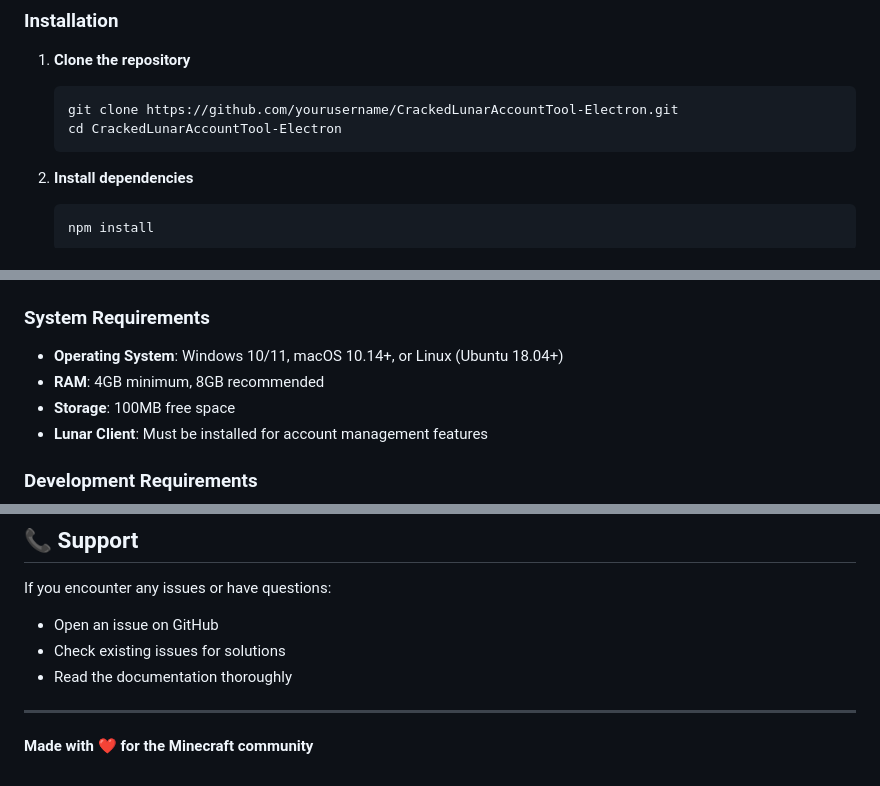
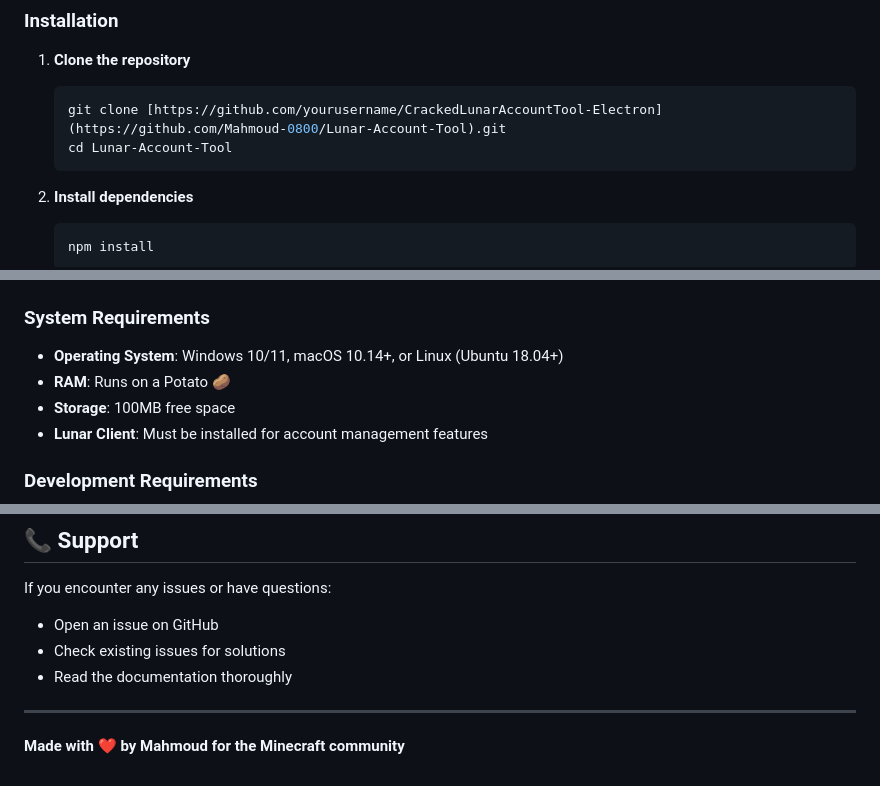
Before and after one commit to Mahmoud-0800/Lunar-Account-Tool, a Markdown page: README.md, 3 parts joined by grey strips. GitHub-like rendering.

````diff
--- a/README.md
+++ b/README.md
@@ -41,8 +41,8 @@ A modern, cross-platform desktop application built with Electron for managing Lu
 
 1. **Clone the repository**
    ```bash
-   git clone https://github.com/yourusername/CrackedLunarAccountTool-Electron.git
-   cd CrackedLunarAccountTool-Electron
+   git clone [https://github.com/yourusername/CrackedLunarAccountTool-Electron](https://github.com/Mahmoud-0800/Lunar-Account-Tool).git
+   cd Lunar-Account-Tool
    ```
 
 2. **Install dependencies**
@@ -157,7 +157,7 @@ This application follows Electron security best practices:
 
 ### System Requirements
 - **Operating System**: Windows 10/11, macOS 10.14+, or Linux (Ubuntu 18.04+)
-- **RAM**: 4GB minimum, 8GB recommended
+- **RAM**: Runs on a Potato 🥔
 - **Storage**: 100MB free space
 - **Lunar Client**: Must be installed for account management features
 
@@ -233,4 +233,4 @@ If you encounter any issues or have questions:
 
 ---
 
-**Made with ❤️ for the Minecraft community**
+**Made with ❤️ by Mahmoud for the Minecraft community**
````
